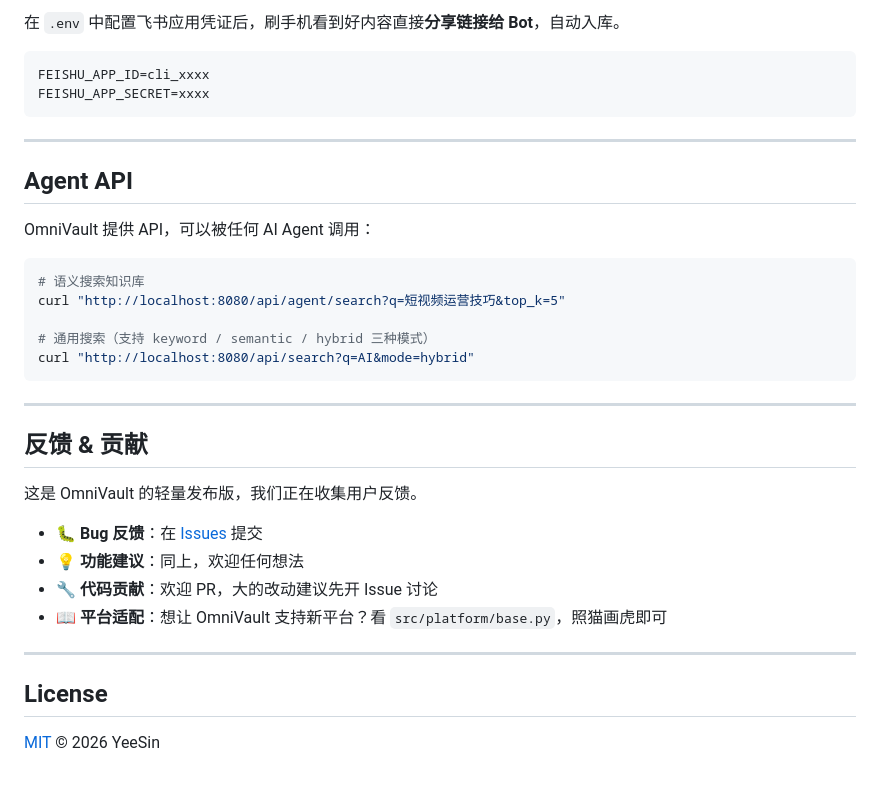
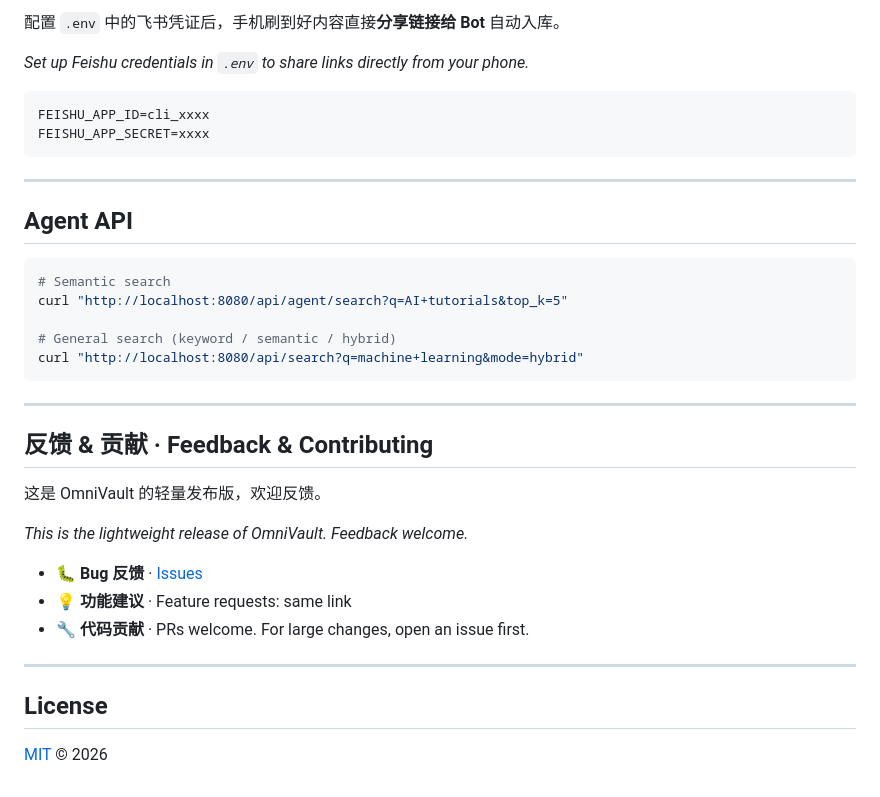
Before and after one commit to YeeSin2026/OmniVault, a Markdown page: README.md, the part around one of its changes. GitHub-like rendering.

````diff
--- a/README.md
+++ b/README.md
@@ -85,5 +68,7 @@ docker compose up -d
 
-在 `.env` 中配置飞书应用凭证后，刷手机看到好内容直接**分享链接给 Bot**，自动入库。
+配置 `.env` 中的飞书凭证后，手机刷到好内容直接**分享链接给 Bot** 自动入库。
+
+*Set up Feishu credentials in `.env` to share links directly from your phone.*
 
 ```bash
 FEISHU_APP_ID=cli_xxxx
@@ -94,29 +79,28 @@ FEISHU_APP_SECRET=xxxx
 
 ## Agent API
 
-OmniVault 提供 API，可以被任何 AI Agent 调用：
+```bash
+# Semantic search
+curl "http://localhost:8080/api/agent/search?q=AI+tutorials&top_k=5"
 
-```bash
-# 语义搜索知识库
-curl "http://localhost:8080/api/agent/search?q=短视频运营技巧&top_k=5"
-
-# 通用搜索（支持 keyword / semantic / hybrid 三种模式）
-curl "http://localhost:8080/api/search?q=AI&mode=hybrid"
+# General search (keyword / semantic / hybrid)
+curl "http://localhost:8080/api/search?q=machine+learning&mode=hybrid"
 ```
 
 ---
 
-## 反馈 & 贡献
+## 反馈 & 贡献 · Feedback & Contributing
 
-这是 OmniVault 的轻量发布版，我们正在收集用户反馈。
+这是 OmniVault 的轻量发布版，欢迎反馈。
 
-- 🐛 **Bug 反馈**：在 [Issues](https://github.com/YeeSin2026/OmniVault/issues) 提交
-- 💡 **功能建议**：同上，欢迎任何想法
-- 🔧 **代码贡献**：欢迎 PR，大的改动建议先开 Issue 讨论
-- 📖 **平台适配**：想让 OmniVault 支持新平台？看 `src/platform/base.py`，照猫画虎即可
+*This is the lightweight release of OmniVault. Feedback welcome.*
+
+- 🐛 **Bug 反馈** · [Issues](https://github.com/YeeSin2026/OmniVault/issues)
+- 💡 **功能建议** · Feature requests: same link
+- 🔧 **代码贡献** · PRs welcome. For large changes, open an issue first.
 
 ---
 
 ## License
 
-[MIT](LICENSE) © 2026 YeeSin
+[MIT](LICENSE) © 2026
````
Also changed, not shown: other parts of README.md (+30 -47 lines).
